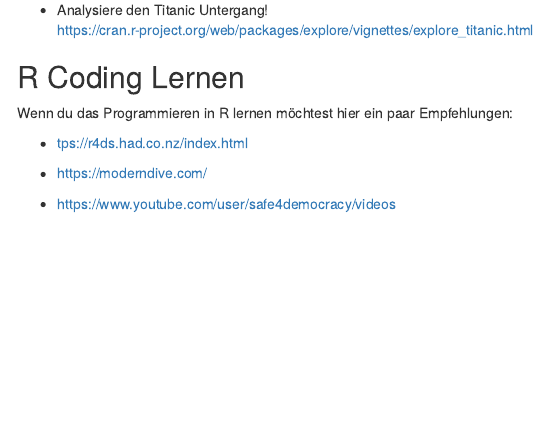
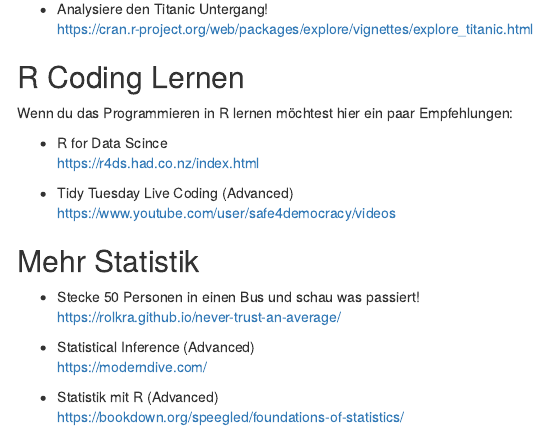
Before and after one commit to rolkra/classroom, an R Markdown document (DatenschatzSuche-3.Rmd): the page in a window 1100 px wide, from 2410 px down before the commit and from 2360 px down after it, so that both start at the same text. Rendered offline with R 4.5, knitr and Pandoc, with nearby package versions; menus at the side of the page are left out.

Commit message:
Finetuning

```diff
--- a/DatenschatzSuche-3.Rmd
+++ b/DatenschatzSuche-3.Rmd
@@ -78,8 +75,19 @@ Hier ein paar Empfehlungen, die auf der "Datenschatz-Suche" aufbauen:
 
 Wenn du das Programmieren in R lernen möchtest hier ein paar Empfehlungen:
 
--   [tps://r4ds.had.co.nz/index.html](https://r4ds.had.co.nz/index.html)
+-   R for Data Scince\
+    <https://r4ds.had.co.nz/index.html>
 
--   <https://moderndive.com/>
+-   Tidy Tuesday Live Coding (Advanced)\
+    <https://www.youtube.com/user/safe4democracy/videos>
 
--   <https://www.youtube.com/user/safe4democracy/videos>
+## Mehr Statistik
+
+-   Stecke 50 Personen in einen Bus und schau was passiert!\
+    <https://rolkra.github.io/never-trust-an-average/>
+
+-   Statistical Inference (Advanced)\
+    <https://moderndive.com/>
+
+-   Statistik mit R (Advanced)\
+    <https://bookdown.org/speegled/foundations-of-statistics/>
```
Also changed, not shown: DatenschatzSuche-2.Rmd (+1 -3 lines), DatenschatzSuche-3.Rmd (3 more changed lines).
